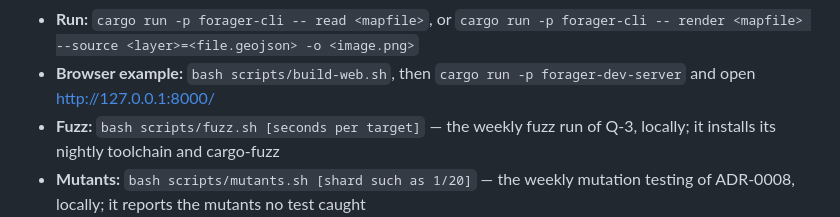
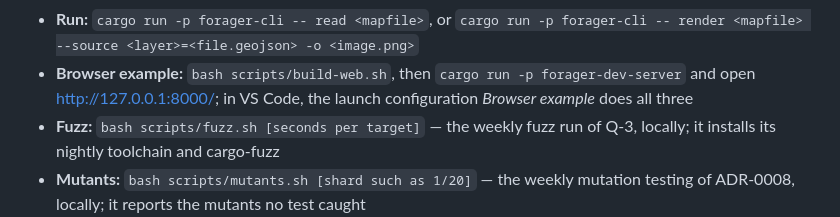
Before and after one commit to hivevm/forager, a Markdown page: README.md, the part around the change. GitHub-like rendering.

Commit message:
chore(vscode): a launch configuration that starts the browser example
Builds the WebAssembly bundle with scripts/build-web.sh as a pre-launch
task, runs forager-dev-server in VS Code's built-in node-terminal, and
opens the page once the server prints its address; no extension needed.

```diff
--- a/README.md
+++ b/README.md
@@ -54,7 +54,7 @@ tools the checks need, and the Dev Container runs it after creation (ADR-0008, A
 - **Run:** `cargo run -p forager-cli -- read <mapfile>`, or
   `cargo run -p forager-cli -- render <mapfile> --source <layer>=<file.geojson> -o <image.png>`
 - **Browser example:** `bash scripts/build-web.sh`, then `cargo run -p forager-dev-server` and open
-  <http://127.0.0.1:8000/>
+  <http://127.0.0.1:8000/>; in VS Code, the launch configuration *Browser example* does all three
 - **Fuzz:** `bash scripts/fuzz.sh [seconds per target]` — the weekly fuzz run of Q-3, locally; it
   installs its nightly toolchain and cargo-fuzz
 - **Mutants:** `bash scripts/mutants.sh [shard such as 1/20]` — the weekly mutation testing of
```
